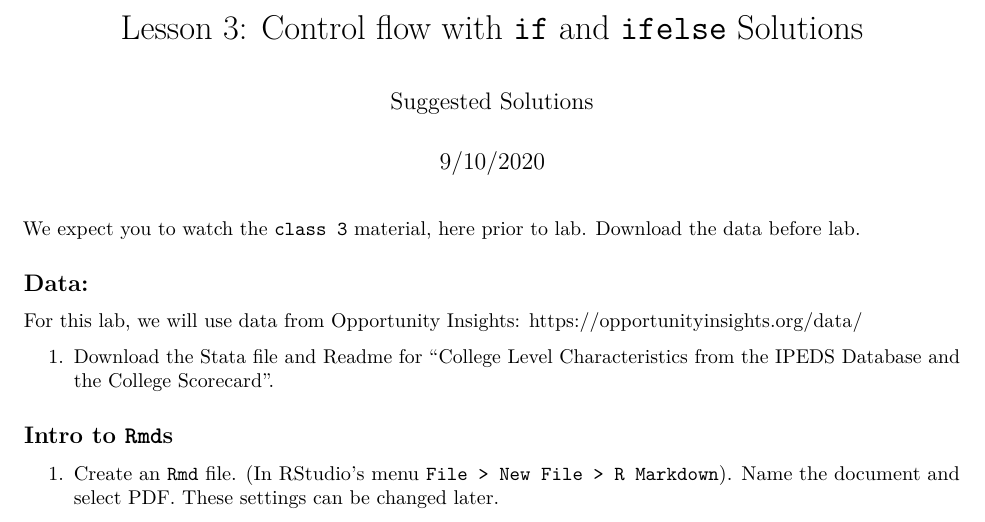
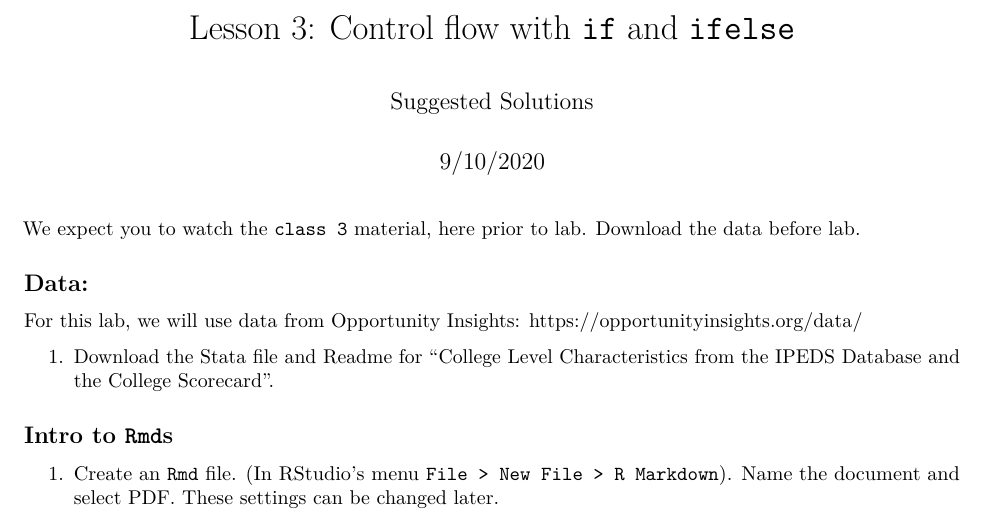
Before and after one commit to harris-coding-lab/harris-coding-lab.github.io, an R Markdown document (lab/03_if_statements_solution.Rmd): part of page 1 of 12, cut so that both start at the same text. The pictures show the output file lab/03_if_statements_solution.pdf that the author committed with the source.

Commit message:
fix typo - lab 3 sol

```diff
--- a/lab/03_if_statements_solution.Rmd
+++ b/lab/03_if_statements_solution.Rmd
@@ -1,5 +1,5 @@
 ---
-title: 'Lesson 3: Control flow with `if` and `ifelse` Solutions'
+title: 'Lesson 3: Control flow with `if` and `ifelse`'
 author: "Suggested Solutions"
 date: "9/10/2020"
 output: pdf_document
```
Also changed, not shown: lab/03_if_statements_solution.pdf.
